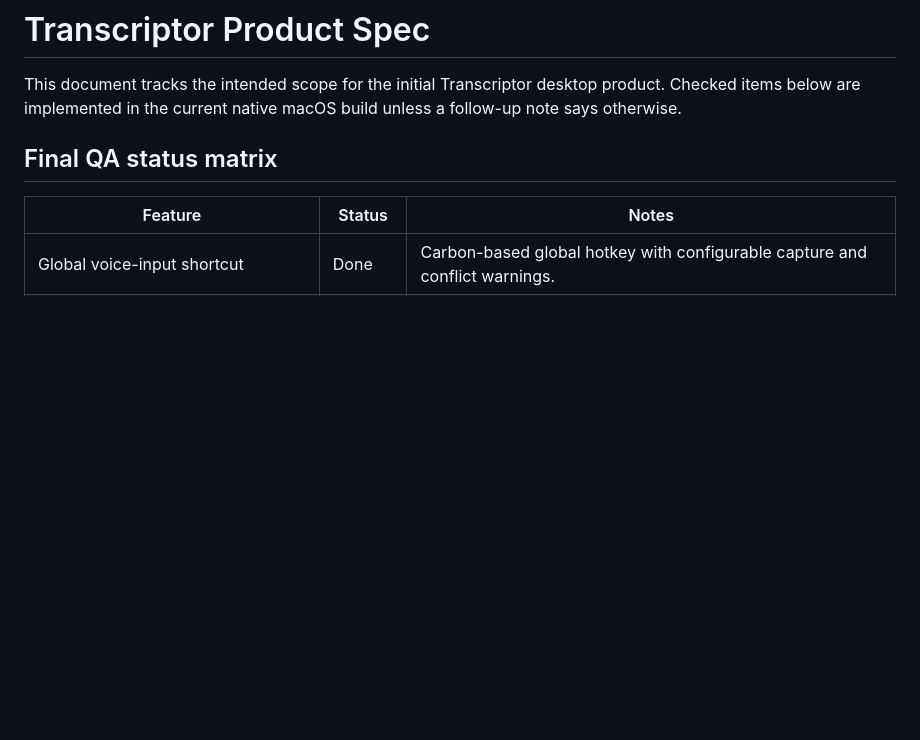
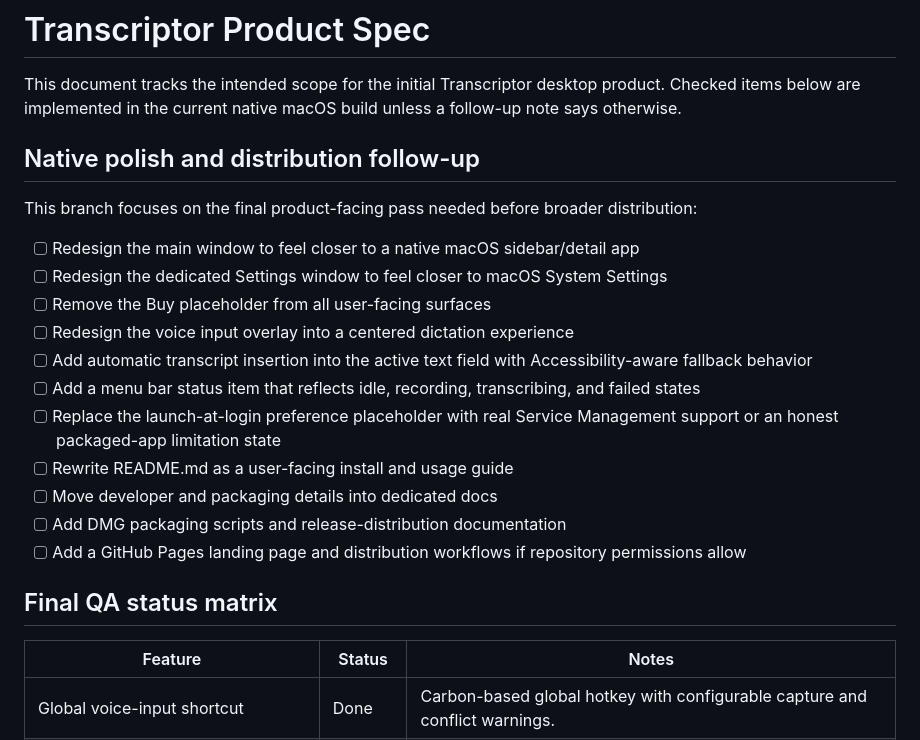
Before and after one commit to vlelyavin/transcriptor, a Markdown page: docs/ProductSpec.md, the part around the change. Drawn GitHub-style; blank space fills up the shorter version.

Commit message:
docs: capture native polish and distribution plan

```diff
--- a/docs/ProductSpec.md
+++ b/docs/ProductSpec.md
@@ -1,6 +1,22 @@
 # Transcriptor Product Spec
 
 This document tracks the intended scope for the initial Transcriptor desktop product. Checked items below are implemented in the current native macOS build unless a follow-up note says otherwise.
+
+## Native polish and distribution follow-up
+
+This branch focuses on the final product-facing pass needed before broader distribution:
+
+- [ ] Redesign the main window to feel closer to a native macOS sidebar/detail app
+- [ ] Redesign the dedicated Settings window to feel closer to macOS System Settings
+- [ ] Remove the Buy placeholder from all user-facing surfaces
+- [ ] Redesign the voice input overlay into a centered dictation experience
+- [ ] Add automatic transcript insertion into the active text field with Accessibility-aware fallback behavior
+- [ ] Add a menu bar status item that reflects idle, recording, transcribing, and failed states
+- [ ] Replace the launch-at-login preference placeholder with real Service Management support or an honest packaged-app limitation state
+- [ ] Rewrite README.md as a user-facing install and usage guide
+- [ ] Move developer and packaging details into dedicated docs
+- [ ] Add DMG packaging scripts and release-distribution documentation
+- [ ] Add a GitHub Pages landing page and distribution workflows if repository permissions allow
 
 ## Final QA status matrix
 
```
